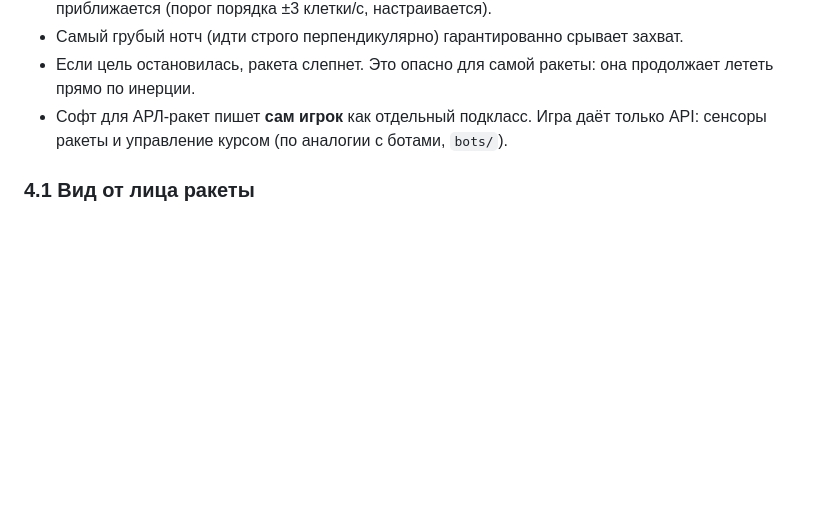
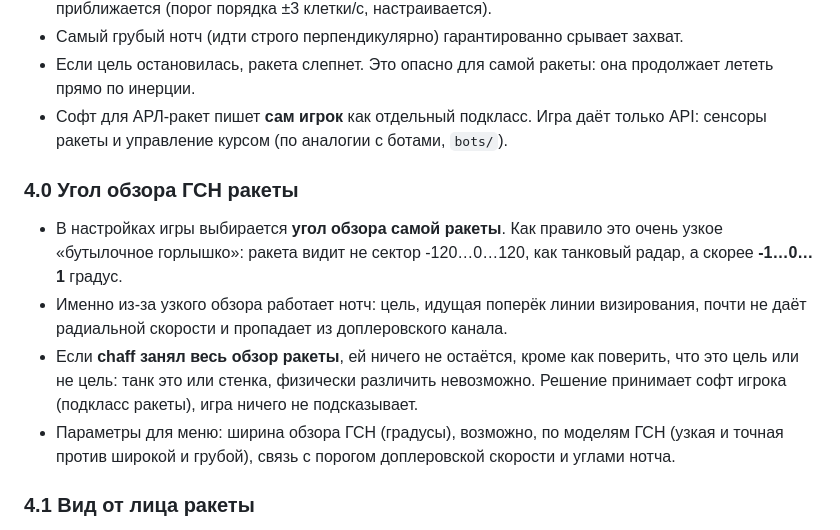
Before and after one commit to Skycader/war-bots, a Markdown page: plans/ultrasound-radar.md, the part around the change. GitHub-like rendering; blank space fills up the shorter version.

Commit message:
plans: narrow missile seeker field of view (setting), chaff filling the whole view
Co-Authored-By: Claude Sonnet 5.5 <noreply@anthropic.com>

```diff
--- a/plans/ultrasound-radar.md
+++ b/plans/ultrasound-radar.md
@@ -40,6 +40,13 @@
 - Самый грубый нотч (идти строго перпендикулярно) гарантированно срывает захват.
 - Если цель остановилась, ракета слепнет. Это опасно для самой ракеты: она продолжает лететь прямо по инерции.
 - Софт для АРЛ-ракет пишет **сам игрок** как отдельный подкласс. Игра даёт только API: сенсоры ракеты и управление курсом (по аналогии с ботами, `bots/`).
+
+### 4.0 Угол обзора ГСН ракеты
+
+- В настройках игры выбирается **угол обзора самой ракеты**. Как правило это очень узкое «бутылочное горлышко»: ракета видит не сектор -120…0…120, как танковый радар, а скорее **-1…0…1** градус.
+- Именно из-за узкого обзора работает нотч: цель, идущая поперёк линии визирования, почти не даёт радиальной скорости и пропадает из доплеровского канала.
+- Если **chaff занял весь обзор ракеты**, ей ничего не остаётся, кроме как поверить, что это цель или не цель: танк это или стенка, физически различить невозможно. Решение принимает софт игрока (подкласс ракеты), игра ничего не подсказывает.
+- Параметры для меню: ширина обзора ГСН (градусы), возможно, по моделям ГСН (узкая и точная против широкой и грубой), связь с порогом доплеровской скорости и углами нотча.
 
 ### 4.1 Вид от лица ракеты
 
```
